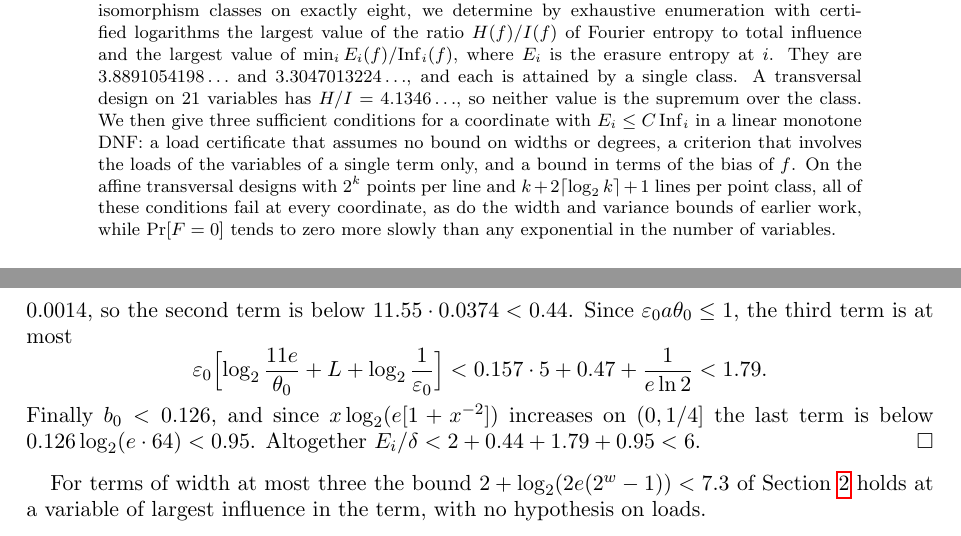
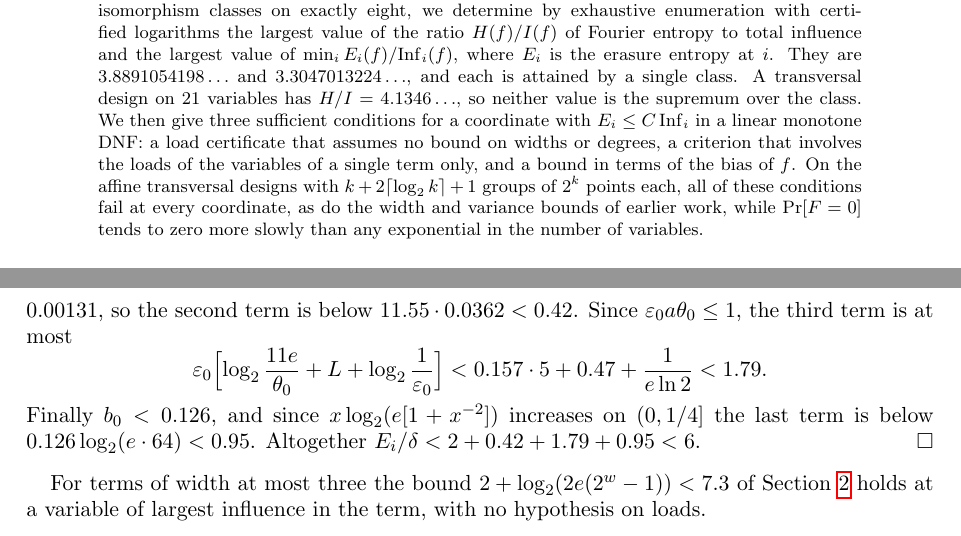
Before and after one commit to yspennstate/fei-linear-dnf-census, a LaTeX paper (main.tex): two parts of pages 1 and 7 of 9, joined at a grey line, cut so that both start at the same text. Compiled offline with pdfLaTeX.

Commit message:
Fix a constant and the abstract

```diff
--- a/main.tex
+++ b/main.tex
@@ -30,8 +30,8 @@ $3.8891054198\ldots$ and $3.3047013224\ldots$, and each is attained by a single
 variables has $H/I=4.1346\ldots$, so neither value is the supremum over the class. We then give three sufficient
 conditions for a coordinate with $E_i\le C\,\Inf_i$ in a linear monotone DNF: a load certificate that assumes no bound
 on widths or degrees, a criterion that involves the loads of the variables of a single term only, and a bound in terms
-of the bias of $f$. On the affine transversal designs with $2^k$ points per line and $k+2\lceil\log_2k\rceil+1$ lines
-per point class, all of these conditions fail at every coordinate, as do the width and variance bounds of earlier work,
+of the bias of $f$. On the affine transversal designs with $k+2\lceil\log_2k\rceil+1$ groups of $2^k$ points each,
+all of these conditions fail at every coordinate, as do the width and variance bounds of earlier work,
 while $\Pr[F=0]$ tends to zero more slowly than any exponential in the number of variables.
 \end{abstract}
 
@@ -365,13 +365,13 @@ N\le A\le\delta/(a\theta_0)$ and $\delta\le b_0=(1+u)a$, gives
 \]
 Now let $L\ge3$, so $a\le1/8$ and $\sqrt u=1/(8L)\le1/24$. Then $\theta_0\ge1-1/1536$, $\varepsilon_0<0.157$, and
 $L\varepsilon_0<0.47$, since $La$, $L\sqrt{au}=2^{-L/2}/8$ and $Lu$ decrease in $L$. Next
-$\kappa_0<1/(256L\cdot0.999)<0.0014$, so the second term is below $11.55\cdot0.0374<0.44$. Since
+$\kappa_0<1/(256L\cdot0.999)<0.00131$, so the second term is below $11.55\cdot0.0362<0.42$. Since
 $\varepsilon_0a\theta_0\le1$, the third term is at most
 \[
 \varepsilon_0\Bigl[\log_2\frac{11e}{\theta_0}+L+\log_2\frac1{\varepsilon_0}\Bigr]<0.157\cdot5+0.47+\frac1{e\ln2}<1.79.
 \]
 Finally $b_0<0.126$, and since $x\log_2(e[1+x^{-2}])$ increases on $(0,1/4]$ the last term is below
-$0.126\log_2(e\cdot64)<0.95$. Altogether $E_i/\delta<2+0.44+1.79+0.95<6$.
+$0.126\log_2(e\cdot64)<0.95$. Altogether $E_i/\delta<2+0.42+1.79+0.95<6$.
 \end{proof}
 
 For terms of width at most three the bound $2+\log_2(2e(2^w-1))<7.3$ of Section~\ref{sec:prelim} holds at a variable
```
Also changed, not shown: main.pdf, main.tex (2 more changed lines).
